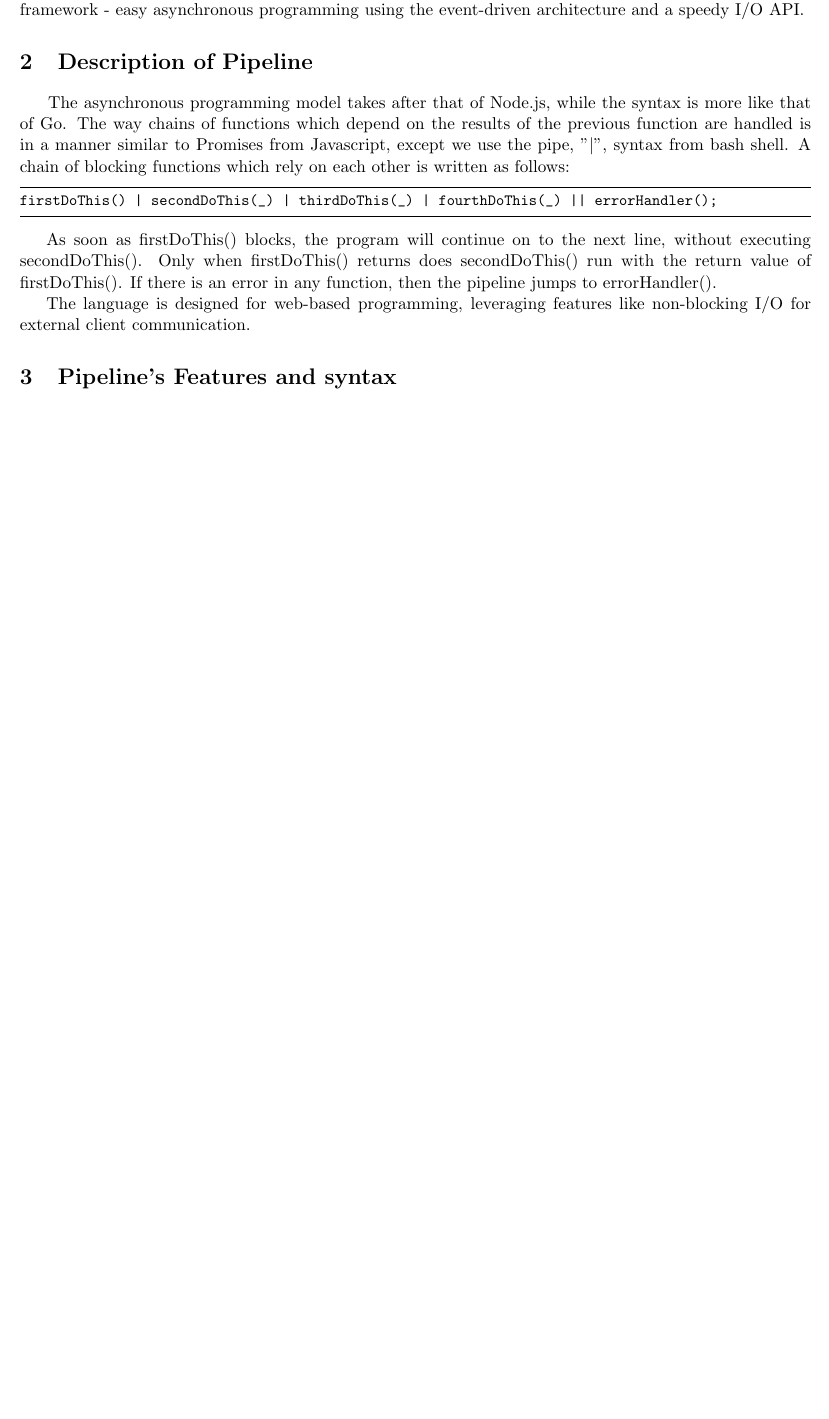
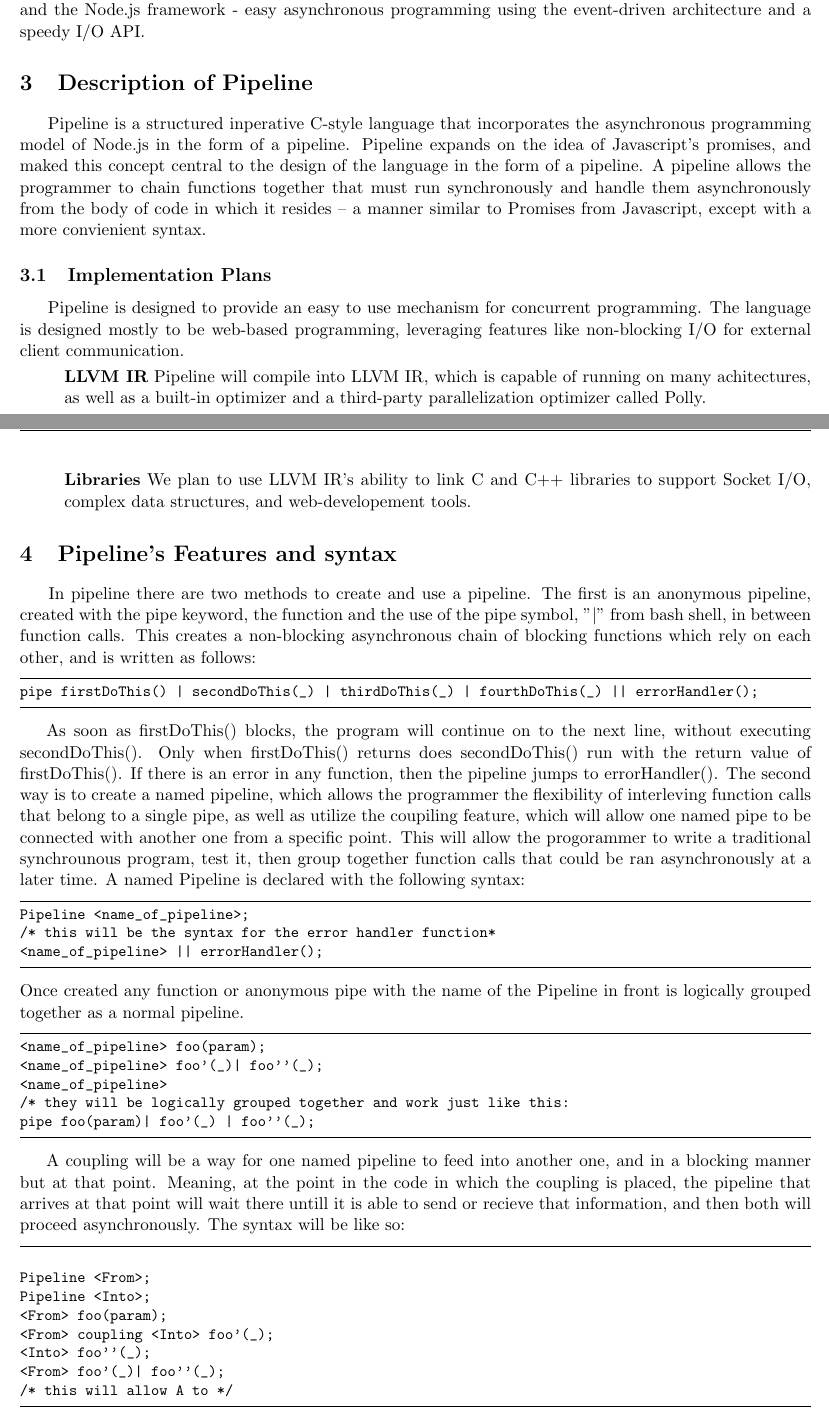
Before and after one commit to jeffserio4388/PLT_Project, a LaTeX document (Project_proposal.tex): part of page 1 of 3 before the commit and two parts of pages 1 and 2 of 4 after it, the two joined at a grey line, cut so that both start at the same text, the shorter picture padded with empty space. Compiled offline with pdfLaTeX.

Commit message:
final-ish draft

```diff
--- a/Project_proposal.tex
+++ b/Project_proposal.tex
@@ -92,29 +94,59 @@ perfect fit for backend web development.
-We want to build a simple language that encompasses these features from
+Our intent with Pipeline is to build a simple language that encompasses these features from
 Javascript and the Node.js framework - easy asynchronous programming using the
 event-driven architecture and a speedy I/O API.
 
 \section{Description of Pipeline}
+\hspace{0.5cm} Pipeline is a structured inperative C-style language that incorporates the asynchronous programming model of Node.js in the form of a pipeline. Pipeline expands on the idea of Javascript's promises, and maked this concept central to the design of the language in the form of a pipeline. A pipeline allows the programmer to chain functions together that must run synchronously and handle them asynchronously from the body of code in which it resides -- a manner similar to Promises from Javascript, except with a more convienient syntax.
 
-\hspace{0.5cm} The asynchronous programming model takes after that of Node.js,
-while the syntax is more like that of Go. The way chains of functions which
-depend on the results of the previous function are handled is in a manner
-similar to Promises from Javascript, except we use the pipe, "$\vert$", syntax from
-bash shell. A chain of blocking functions which rely on each other is written
-as follows:
+\subsection{Implementation Plans}
+\hspace{0.5cm} Pipeline is designed to provide an easy to use mechanism for concurrent programming. The language is designed mostly to be web-based programming, leveraging features like non-blocking I/O for external client communication.
+
+\begin{adjustwidth}{1cm}{}
+\textbf{LLVM IR} Pipeline will compile into LLVM IR, which is capable of running on many achitectures, as well as a built-in optimizer
+and a third-party parallelization optimizer called Polly.\\ \\
+\textbf{Libraries} We plan to use LLVM IR's ability to link C and C++ libraries to support Socket I/O, complex data structures, and web-developement tools.
+
+\end{adjustwidth}
+
+
+\section{Pipeline's Features and syntax}
+\hspace{0.5cm} In pipeline there are two methods to create and use a pipeline. The first is an anonymous pipeline, created with the pipe keyword, the function and the use of the pipe symbol, "$\vert$" from
+bash shell, in between function calls. This creates a non-blocking asynchronous chain of blocking functions which rely on each other, and is written as follows:
 
 \begin{lstlisting}
-firstDoThis() | secondDoThis(_) | thirdDoThis(_) | fourthDoThis(_) || errorHandler();
+pipe firstDoThis() | secondDoThis(_) | thirdDoThis(_) | fourthDoThis(_) || errorHandler();
 \end{lstlisting}
 
 As soon as firstDoThis() blocks, the program will continue on to the next line,
 without executing secondDoThis(). Only when firstDoThis() returns does
 secondDoThis() run with the return value of firstDoThis(). If there is an
 error in any function, then the pipeline jumps to errorHandler().
+The second way is to create a named pipeline, which allows the programmer the flexibility of interleving function calls that belong to a single pipe, as well as utilize the coupiling feature, which will allow one named pipe to be connected with another one from a specific point. This will allow the progorammer to write a traditional synchrounous program, test it, then group together function calls that could be ran asynchronously at a later time. A named Pipeline is declared with the following syntax:
+\begin{lstlisting}
+Pipeline <name_of_pipeline>;
+/* this will be the syntax for the error handler function*
+<name_of_pipeline> || errorHandler();
+\end{lstlisting}
+Once created any function or anonymous pipe with the name of the Pipeline in front is logically grouped together as a normal pipeline.
+\begin{lstlisting}
+<name_of_pipeline> foo(param);
+<name_of_pipeline> foo'(_)| foo''(_);
+<name_of_pipeline>
+/* they will be logically grouped together and work just like this:
+pipe foo(param)| foo'(_) | foo''(_);
+\end{lstlisting}
 
-The language is designed for web-based programming, leveraging features like
-non-blocking I/O for external client communication.
+A coupling will be a way for one named pipeline to feed into another one, and in a blocking manner but at that point. Meaning, at the point in the code in which the coupling is placed, the pipeline that arrives at that point will wait there untill it is able to send or recieve that information, and then both will proceed asynchronously. The syntax will be like so:
+\begin{lstlisting}
 
-\section{Pipeline's Features and syntax}
+Pipeline <From>;
+Pipeline <Into>;
+<From> foo(param);
+<From> coupling <Into> foo'(_);
+<Into> foo''(_);
+<From> foo'(_)| foo''(_);
+/* this will allow A to */
+\end{lstlisting}
 \subsection*{Data types}
 
 \subsubsection*{a. Primatives}
@@ -124,7 +156,10 @@ non-blocking I/O for external client communication.
 \textbf{char}: ASCII characters, 1 bytet in size\\
 \textbf{float}:Floating point numbers, 4 bytes in size\\
 \textbf{pointer}:A memory address stored in a 8 byte\\
-\textbf{function}:Takes in parameters and return if needed
+\textbf{function}:Takes in parameters and return if needed, with the folloing syntax:
+\begin{lstlisting}
+function function_name(type parameter_name, ...) (return_type [optional name]) { #statements }
+\end{lstlisting}
 \end{adjustwidth}
 
 \subsubsection{Compound type}
```
Also changed, not shown: Project_proposal.pdf, Project_proposal.tex (92 more changed lines).
